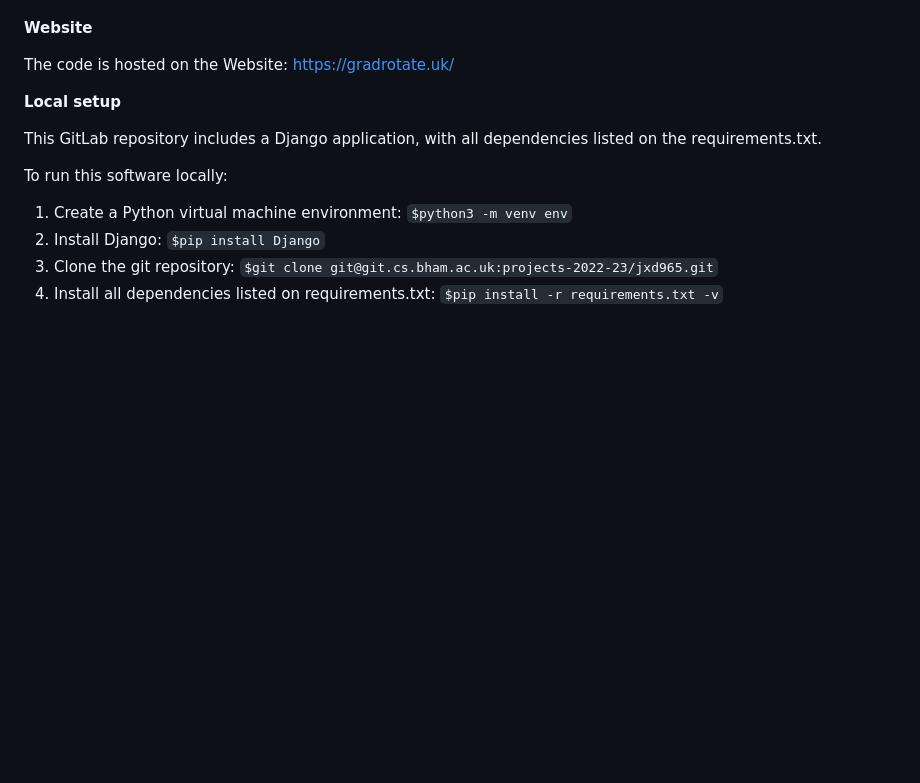
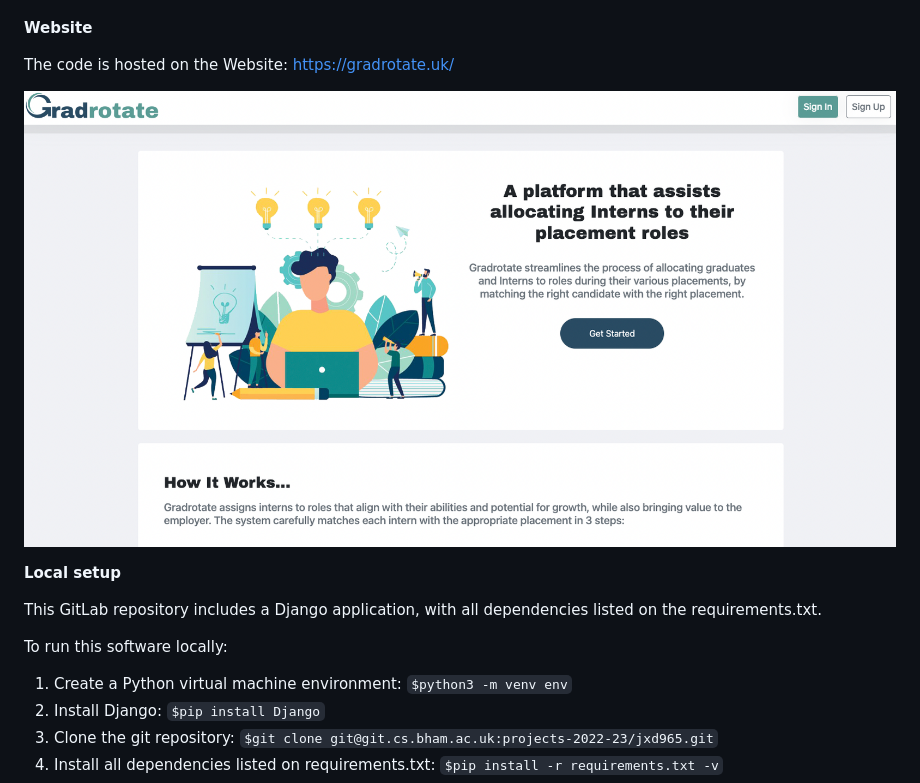
Before and after one commit to jonny-dain/Gradrotate, a Markdown page: README.md, the part around the change printed below. Rendered like a GitHub page; blank space fills up the shorter version.

```diff
--- a/README.md
+++ b/README.md
@@ -12,6 +17,9 @@ This application was created for Vodafone Group's 2023 Graduate intake to stream
 **Website**
 
 The code is hosted on the Website: https://gradrotate.uk/
+
+![Logo](Homescreen.png)
+
 
 **Local setup**
 
```
Also changed, not shown: other parts of README.md (+5 -0 lines).
